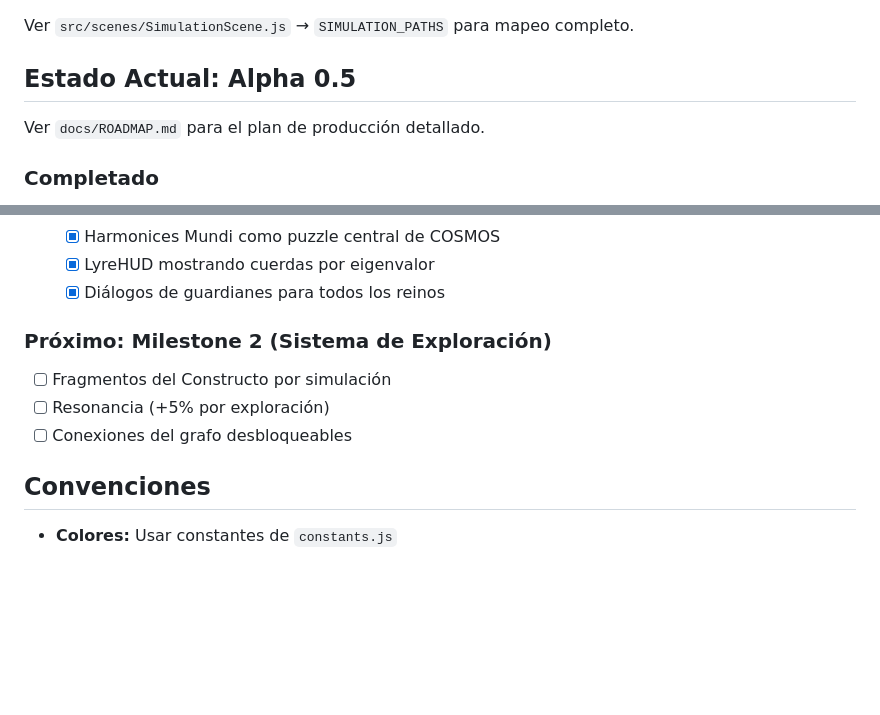
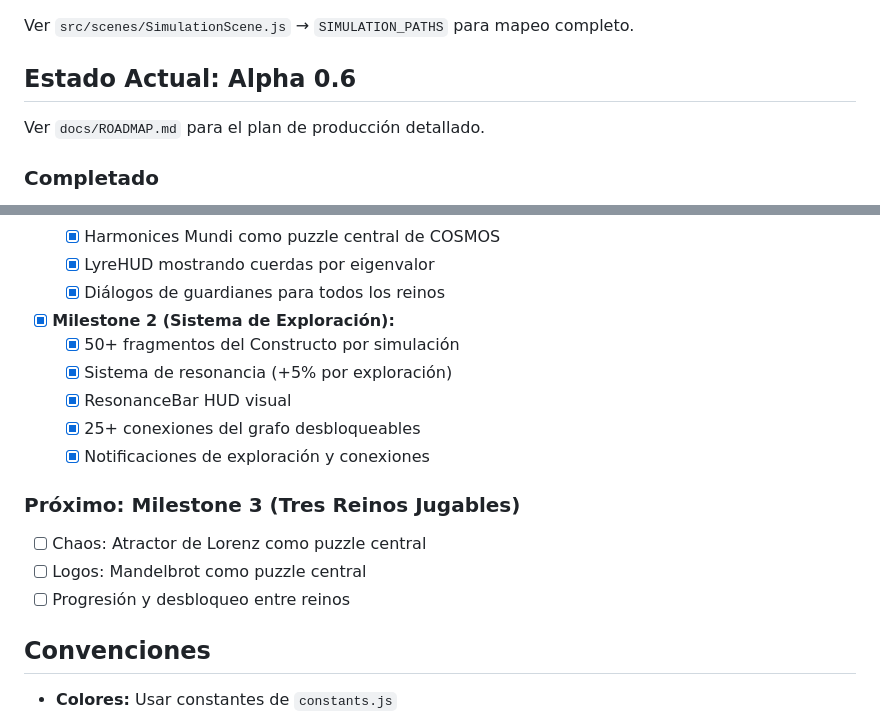
Before and after one commit to cjlkaiser-cpu/eigenlab-odyssey, a Markdown page: CLAUDE.md, 2 parts joined by grey strips. Drawn GitHub-style; blank space fills up the shorter version.

```diff
--- a/CLAUDE.md
+++ b/CLAUDE.md
@@ -127,7 +127,7 @@ Las simulaciones se cargan desde EigenLab local:
 
 Ver `src/scenes/SimulationScene.js` → `SIMULATION_PATHS` para mapeo completo.
 
-## Estado Actual: Alpha 0.5
+## Estado Actual: Alpha 0.6
 
 Ver `docs/ROADMAP.md` para el plan de producción detallado.
 
@@ -148,11 +148,17 @@ Ver `docs/ROADMAP.md` para el plan de producción detallado.
   - [x] Harmonices Mundi como puzzle central de COSMOS
   - [x] LyreHUD mostrando cuerdas por eigenvalor
   - [x] Diálogos de guardianes para todos los reinos
+- [x] **Milestone 2 (Sistema de Exploración):**
+  - [x] 50+ fragmentos del Constructo por simulación
+  - [x] Sistema de resonancia (+5% por exploración)
+  - [x] ResonanceBar HUD visual
+  - [x] 25+ conexiones del grafo desbloqueables
+  - [x] Notificaciones de exploración y conexiones
 
-### Próximo: Milestone 2 (Sistema de Exploración)
-- [ ] Fragmentos del Constructo por simulación
-- [ ] Resonancia (+5% por exploración)
-- [ ] Conexiones del grafo desbloqueables
+### Próximo: Milestone 3 (Tres Reinos Jugables)
+- [ ] Chaos: Atractor de Lorenz como puzzle central
+- [ ] Logos: Mandelbrot como puzzle central
+- [ ] Progresión y desbloqueo entre reinos
 
 ## Convenciones
 
```
Also changed, not shown: docs/ROADMAP.md (+33 -9 lines).
